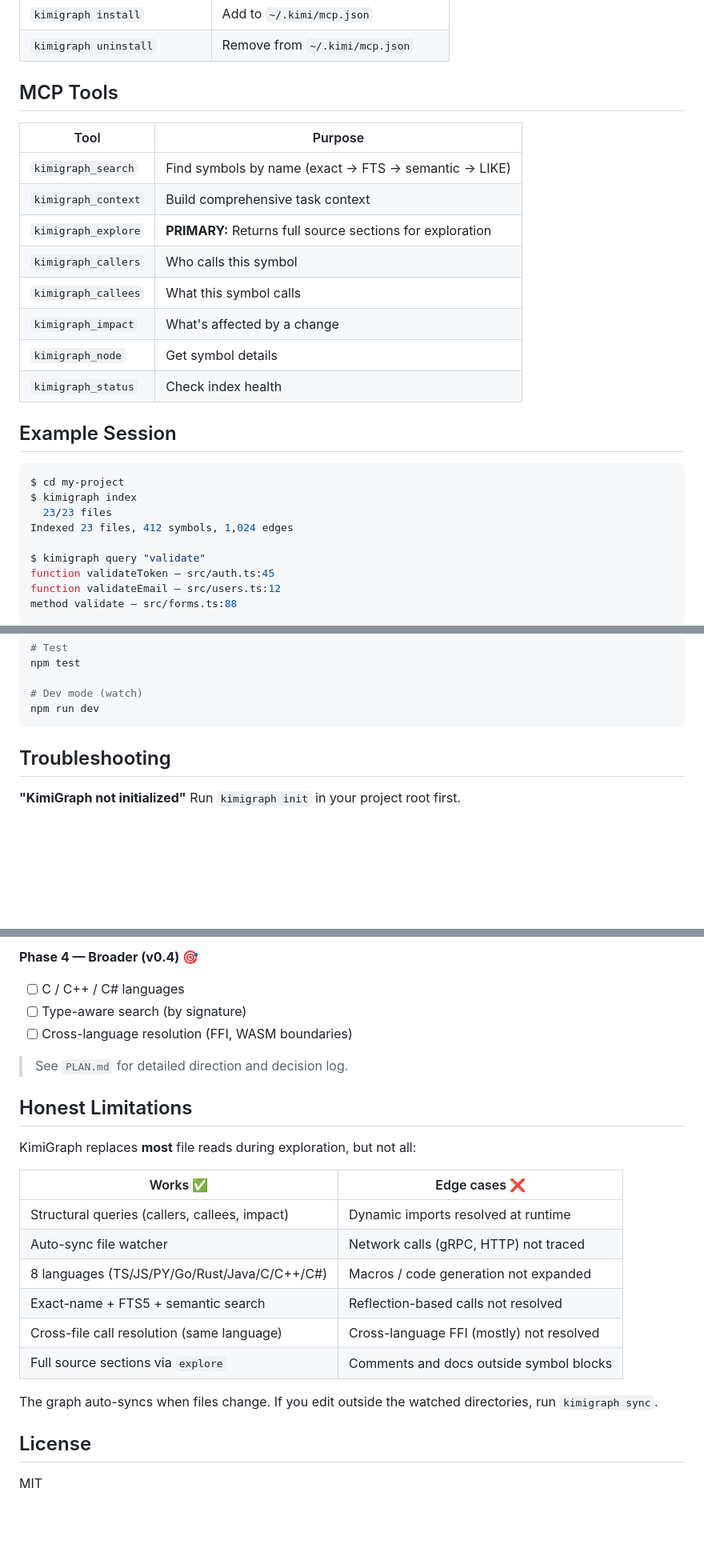
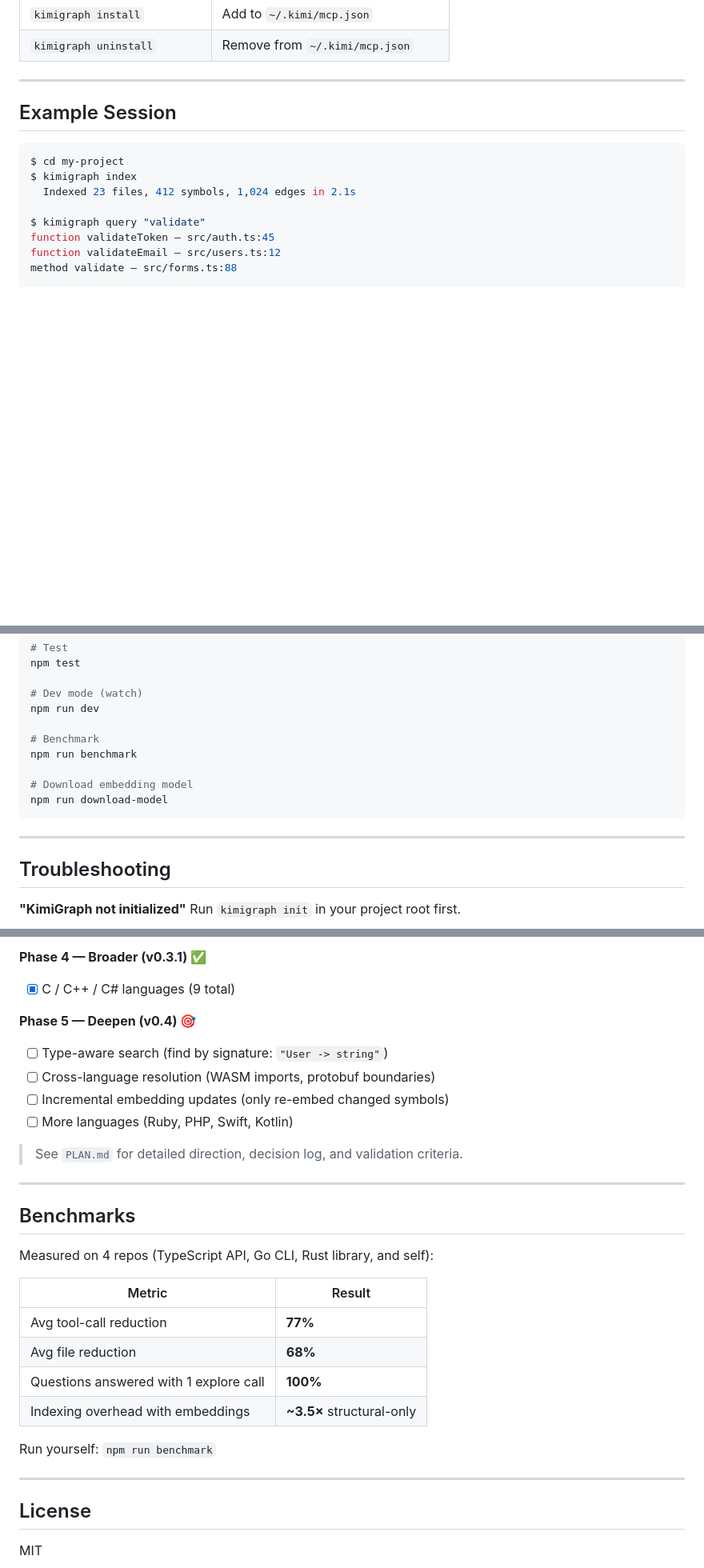
Before and after one commit to rwn34/kimigraph, a Markdown page: README.md, 3 parts joined by grey strips. Shown at 80% size. Rendered like a GitHub page; blank space fills up the shorter version.

````diff
--- a/README.md
+++ b/README.md
@@ -75,26 +137,14 @@ More languages coming in future releases.
 | `kimigraph install` | Add to `~/.kimi/mcp.json` |
 | `kimigraph uninstall` | Remove from `~/.kimi/mcp.json` |
 
-## MCP Tools
-
-| Tool | Purpose |
-|------|---------|
-| `kimigraph_search` | Find symbols by name (exact → FTS → semantic → LIKE) |
-| `kimigraph_context` | Build comprehensive task context |
-| `kimigraph_explore` | **PRIMARY:** Returns full source sections for exploration |
-| `kimigraph_callers` | Who calls this symbol |
-| `kimigraph_callees` | What this symbol calls |
-| `kimigraph_impact` | What's affected by a change |
-| `kimigraph_node` | Get symbol details |
-| `kimigraph_status` | Check index health |
+---
 
 ## Example Session
 
 ```bash
 $ cd my-project
 $ kimigraph index
-  23/23 files
-Indexed 23 files, 412 symbols, 1,024 edges
+  Indexed 23 files, 412 symbols, 1,024 edges in 2.1s
 
 $ kimigraph query "validate"
 function validateToken — src/auth.ts:45
@@ -175,7 +229,15 @@ npm test
 
 # Dev mode (watch)
 npm run dev
+
+# Benchmark
+npm run benchmark
+
+# Download embedding model
+npm run download-model
 ```
+
+---
 
 ## Troubleshooting
 
@@ -221,25 +328,31 @@ Run `npm run download-model` to pre-download `nomic-embed-text-v1.5` for offline
 
-**Phase 4 — Broader (v0.4) 🎯**
-- [ ] C / C++ / C# languages
-- [ ] Type-aware search (by signature)
-- [ ] Cross-language resolution (FFI, WASM boundaries)
+**Phase 4 — Broader (v0.3.1) ✅**
+- [x] C / C++ / C# languages (9 total)
 
-> See `PLAN.md` for detailed direction and decision log.
+**Phase 5 — Deepen (v0.4) 🎯**
+- [ ] Type-aware search (find by signature: `"User -> string"`)
+- [ ] Cross-language resolution (WASM imports, protobuf boundaries)
+- [ ] Incremental embedding updates (only re-embed changed symbols)
+- [ ] More languages (Ruby, PHP, Swift, Kotlin)
 
-## Honest Limitations
+> See `PLAN.md` for detailed direction, decision log, and validation criteria.
 
-KimiGraph replaces **most** file reads during exploration, but not all:
+---
 
-| Works ✅ | Edge cases ❌ |
-|----------|--------------|
-| Structural queries (callers, callees, impact) | Dynamic imports resolved at runtime |
-| Auto-sync file watcher | Network calls (gRPC, HTTP) not traced |
-| 8 languages (TS/JS/PY/Go/Rust/Java/C/C++/C#) | Macros / code generation not expanded |
-| Exact-name + FTS5 + semantic search | Reflection-based calls not resolved |
-| Cross-file call resolution (same language) | Cross-language FFI (mostly) not resolved |
-| Full source sections via `explore` | Comments and docs outside symbol blocks |
+## Benchmarks
 
-The graph auto-syncs when files change. If you edit outside the watched directories, run `kimigraph sync`.
+Measured on 4 repos (TypeScript API, Go CLI, Rust library, and self):
+
+| Metric | Result |
+|--------|--------|
+| Avg tool-call reduction | **77%** |
+| Avg file reduction | **68%** |
+| Questions answered with 1 explore call | **100%** |
+| Indexing overhead with embeddings | **~3.5×** structural-only |
+
+Run yourself: `npm run benchmark`
+
+---
 
 ## License
 
````
Also changed, not shown: other parts of README.md (+151 -40 lines).
